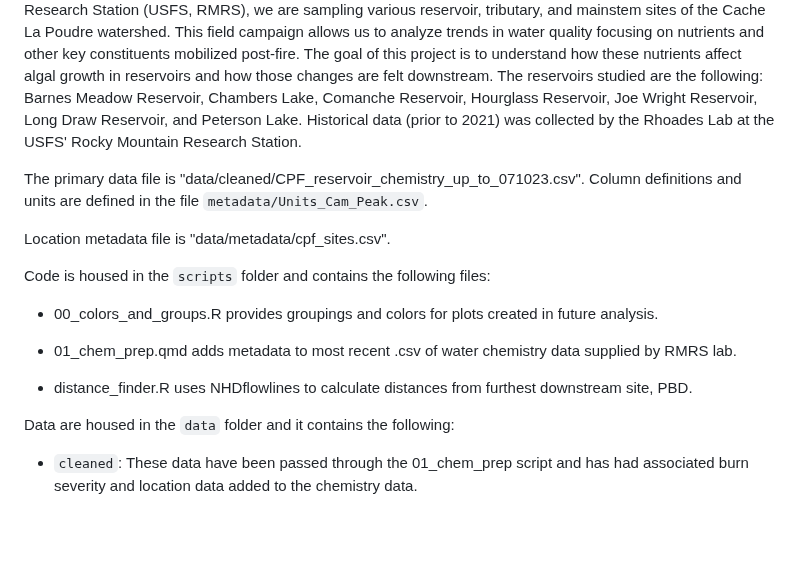
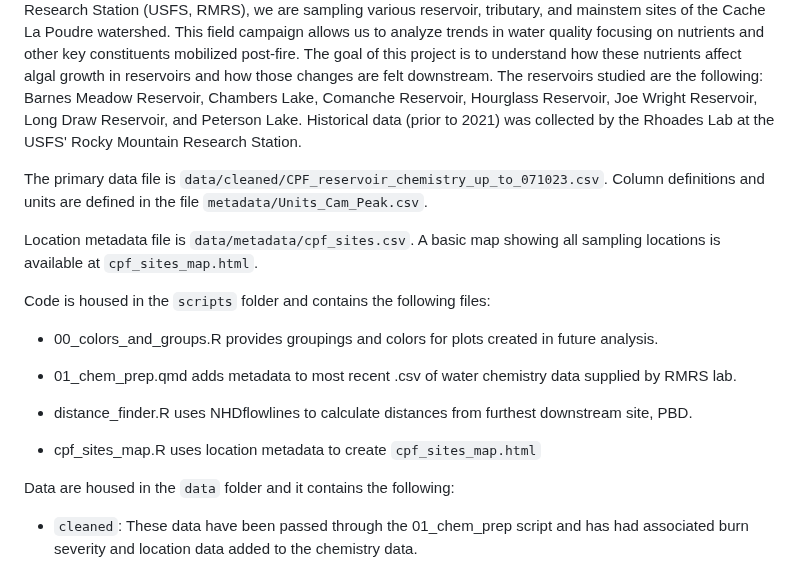
Before and after one commit to SamStruthers/CPF_reservoir_study_data, a Markdown page: README.md, the part around the change. GitHub-like rendering; blank space fills up the shorter version.

Commit message:
Added map info

```diff
--- a/README.md
+++ b/README.md
@@ -6,10 +6,9 @@ Authors: Samuel Struthers (<https://orcid.org/0000-0003-1263-9525>), Matthew R.V
 
 **Background Information:** The 2020 Cameron Peak wildfire (CPF) was the largest wildfire in Colorado history at over 200,000 acres. The CPF burned a large proportion of the Cache La Poudre watershed, in particular areas surrounding high elevation reservoirs. These reservoirs provide valuable drinking and agriculutural water to users in the City of Fort Collins, Greeley, Thornton and Northern Water. In collaboration with the Rocky Mountain Research Station (USFS, RMRS), we are sampling various reservoir, tributary, and mainstem sites of the Cache La Poudre watershed. This field campaign allows us to analyze trends in water quality focusing on nutrients and other key constituents mobilized post-fire. The goal of this project is to understand how these nutrients affect algal growth in reservoirs and how those changes are felt downstream. The reservoirs studied are the following: Barnes Meadow Reservoir, Chambers Lake, Comanche Reservoir, Hourglass Reservoir, Joe Wright Reservoir, Long Draw Reservoir, and Peterson Lake. Historical data (prior to 2021) was collected by the Rhoades Lab at the USFS' Rocky Mountain Research Station.
 
+The primary data file is `data/cleaned/CPF_reservoir_chemistry_up_to_071023.csv`. Column definitions and units are defined in the file `metadata/Units_Cam_Peak.csv`.
 
-The primary data file is "data/cleaned/CPF_reservoir_chemistry_up_to_071023.csv". Column definitions and units are defined in the file `metadata/Units_Cam_Peak.csv`.
-
-Location metadata file is "data/metadata/cpf_sites.csv".
+Location metadata file is `data/metadata/cpf_sites.csv`. A basic map showing all sampling locations is available at `cpf_sites_map.html`.
 
 Code is housed in the `scripts` folder and contains the following files:
 
@@ -18,6 +17,8 @@ Code is housed in the `scripts` folder and contains the following files:
 -   01_chem_prep.qmd adds metadata to most recent .csv of water chemistry data supplied by RMRS lab.
 
 -   distance_finder.R uses NHDflowlines to calculate distances from furthest downstream site, PBD.
+
+-   cpf_sites_map.R uses location metadata to create `cpf_sites_map.html`
 
 Data are housed in the `data` folder and it contains the following:
 
```
